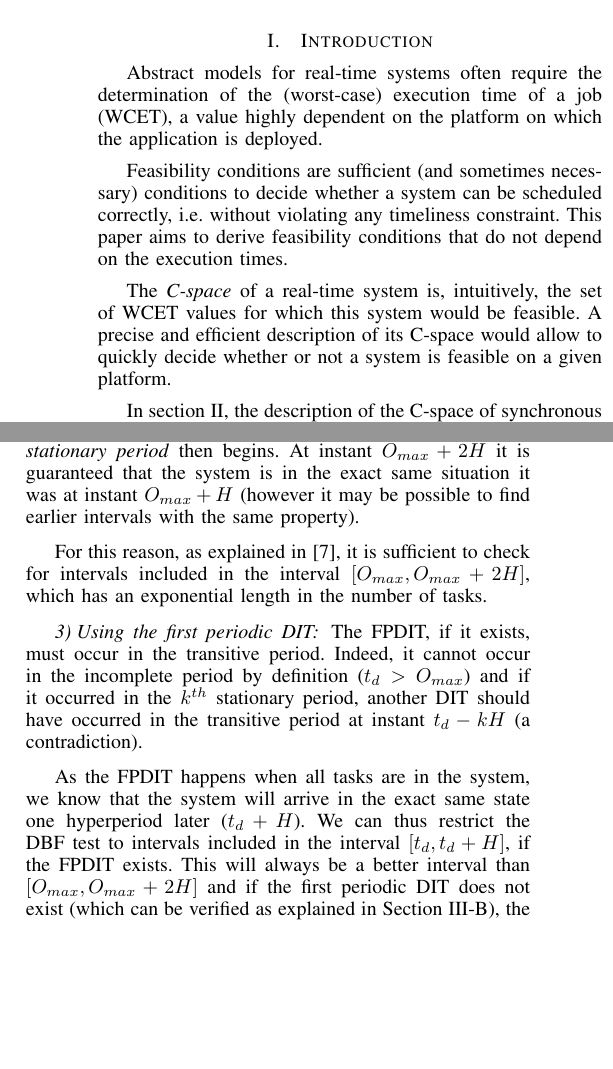
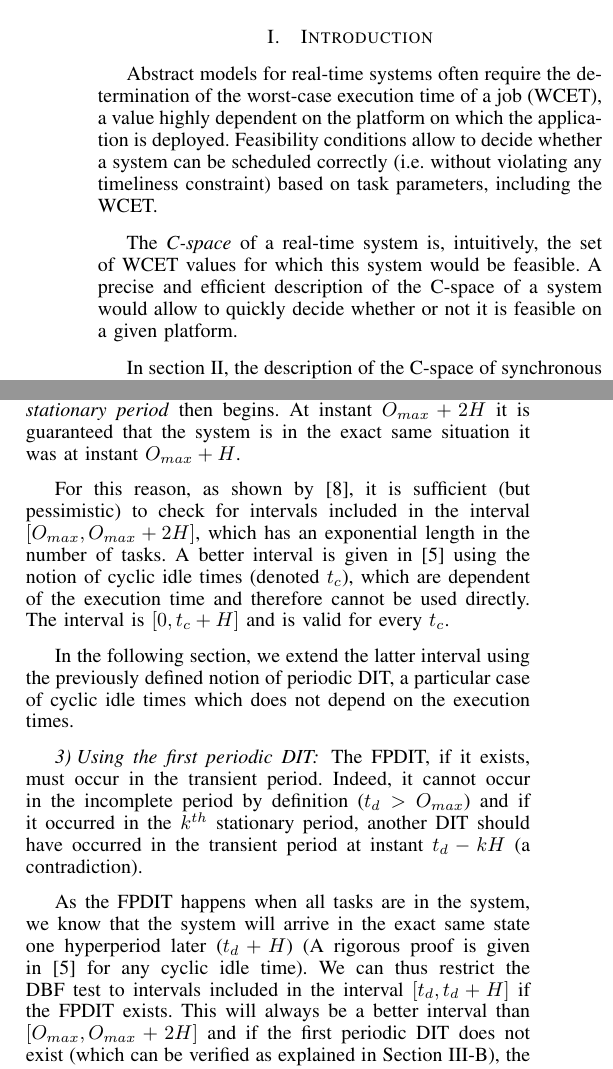
Before and after one commit to kidaa30/ece-dit-paper, a LaTeX paper (dit-paper_ieee.tex): two parts of the columns of pages 1 and 4 of 6, joined at a grey line, cut so that both start at the same text, the shorter picture padded with empty space. Compiled offline with pdfLaTeX.

Commit message:
Final touches (hopefully)

```diff
--- a/dit-paper_ieee.tex
+++ b/dit-paper_ieee.tex
@@ -124,18 +124,15 @@ synchronous system.
 \section{Introduction}
 
 	Abstract models for real-time systems often require the determination of the
-	(worst-case) execution time of a job (WCET), a value highly dependent on the
-	platform on which the application is deployed.
-
-	Feasibility conditions are sufficient (and sometimes necessary) conditions to
-	decide whether a system can be scheduled correctly, i.e. without violating any
-	timeliness constraint. This paper aims to derive feasibility conditions that do
-	not depend on the execution times.
+	worst-case execution time of a job (WCET), a value highly dependent on the
+	platform on which the application is deployed. Feasibility conditions allow to
+	decide whether a system can be scheduled correctly (i.e. without violating any
+	timeliness constraint) based on task parameters, including the WCET.
 
 	The \emph{C-space} of a real-time system is, intuitively,
 	the set of WCET values for which this system would be feasible. A
-	precise and efficient description of its C-space would allow to quickly decide
-	whether or not a system is feasible on a given platform.
+	precise and efficient description of the C-space of a system would allow to quickly decide
+	whether or not it is feasible on a given platform.
 
 	In section~\ref{sct:relatedWorks}, the description of the C-space of synchronous
 	constrained systems, which has been mostly covered by \cite{george2009characterization}, is revisited.
@@ -534,16 +531,25 @@ synchronous system.
 			$O_{max} + H$ every task is in the system and in $O_{max}$ some were missing,
 			the state of the system will be different. The \emph{stationary period} then
 			begins. At instant $O_{max} + 2H$ it is guaranteed that the system is in the
-			exact same situation it was at instant $O_{max} + H$ (however it may be
-			possible to find earlier intervals with the same property).
+			exact same situation it was at instant $O_{max} + H$.
 
-For this reason, as explained in \cite{leung1982complexity}, it is sufficient to check for intervals included in the interval $[O_{max}, O_{max} + 2H]$, which has an exponential length in the number of tasks.
+			For this reason, as shown by \cite{leung1982complexity}, it is sufficient (but pessimistic) to
+			check for
+			intervals included in the interval $[O_{max}, O_{max} + 2H]$, which has an exponential length
+			in the number of tasks. A better interval is given in \cite{choquet2004minimal} using the
+			notion of cyclic idle times (denoted $t_c$), which are dependent of the execution
+			time and therefore cannot be used directly. The interval is $[0, t_c + H]$ and is valid for
+			every $t_c$.
+
+			In the following section, we extend the latter interval using the previously defined notion
+			of periodic DIT, a particular case of cyclic idle times which does not depend on the execution
+			times.
 
 \subsubsection{Using the first periodic DIT}
 
-The FPDIT, if it exists, must occur in the transitive period. Indeed, it cannot occur in the incomplete period by definition ($t_d > O_{max}$) and if it occurred in the $k^{th}$ stationary period, another DIT should have occurred in the transitive period at instant $t_d - k H$ (a contradiction).
+The FPDIT, if it exists, must occur in the transient period. Indeed, it cannot occur in the incomplete period by definition ($t_d > O_{max}$) and if it occurred in the $k^{th}$ stationary period, another DIT should have occurred in the transient period at instant $t_d - k H$ (a contradiction).
 
-As the FPDIT happens when all tasks are in the system, we know that the system will arrive in the exact same state one hyperperiod later ($t_d + H$). We can thus restrict the DBF test to intervals included in the interval $[t_d, t_d + H]$, if the FPDIT exists. This will always be a better interval than $[O_{max}, O_{max} + 2H]$ and if the first periodic DIT does not exist (which can be verified as explained in Section \ref{sct:FPDITexist}), the latter interval can be used.
+As the FPDIT happens when all tasks are in the system, we know that the system will arrive in the exact same state one hyperperiod later ($t_d + H$) (A rigorous proof is given in \cite{choquet2004minimal} for any cyclic idle time). We can thus restrict the DBF test to intervals included in the interval $[t_d, t_d + H]$ if the FPDIT exists. This will always be a better interval than $[O_{max}, O_{max} + 2H]$ and if the first periodic DIT does not exist (which can be verified as explained in Section \ref{sct:FPDITexist}), the latter interval can be used.
 
 \subsubsection{Redundancy as an integer linear problem}
 
```
Also changed, not shown: dit-paper.bib (+11 -0 lines), dit-paper_ieee.tex (2 more changed lines). Lines whose indentation alone changed are shown as unchanged.
